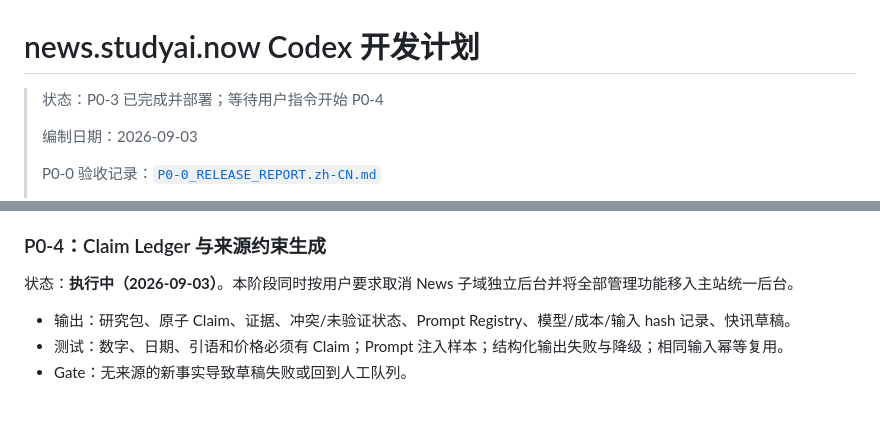
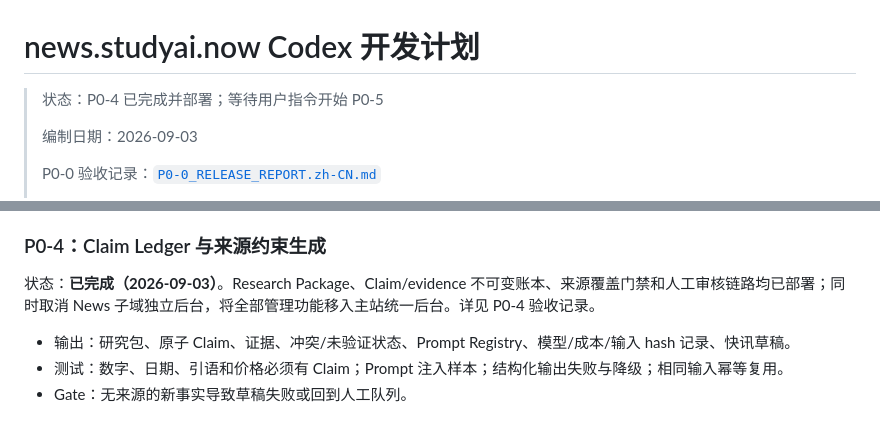
Before and after one commit to baoqj/studyainow, a Markdown page: docs/news/CODEX_DEVELOPMENT_PLAN.zh-CN.md, 2 parts joined by grey strips. Drawn GitHub-style.

```diff
--- a/docs/news/CODEX_DEVELOPMENT_PLAN.zh-CN.md
+++ b/docs/news/CODEX_DEVELOPMENT_PLAN.zh-CN.md
@@ -1,6 +1,6 @@
 # news.studyai.now Codex 开发计划
 
-> 状态：P0-3 已完成并部署；等待用户指令开始 P0-4
+> 状态：P0-4 已完成并部署；等待用户指令开始 P0-5
 >
 > 编制日期：2026-09-03
 >
@@ -232,7 +232,7 @@ test(news-api): ...
 
 ### P0-4：Claim Ledger 与来源约束生成
 
-状态：**执行中（2026-09-03）**。本阶段同时按用户要求取消 News 子域独立后台并将全部管理功能移入主站统一后台。
+状态：**已完成（2026-09-03）**。Research Package、Claim/evidence 不可变账本、来源覆盖门禁和人工审核链路均已部署；同时取消 News 子域独立后台，将全部管理功能移入主站统一后台。详见 P0-4 验收记录。
 
 - 输出：研究包、原子 Claim、证据、冲突/未验证状态、Prompt Registry、模型/成本/输入 hash 记录、快讯草稿。
 - 测试：数字、日期、引语和价格必须有 Claim；Prompt 注入样本；结构化输出失败与降级；相同输入幂等复用。
```
Also changed, not shown: docs/news/P0-4_RELEASE_REPORT.zh-CN.md (added, +115 -0 lines).
